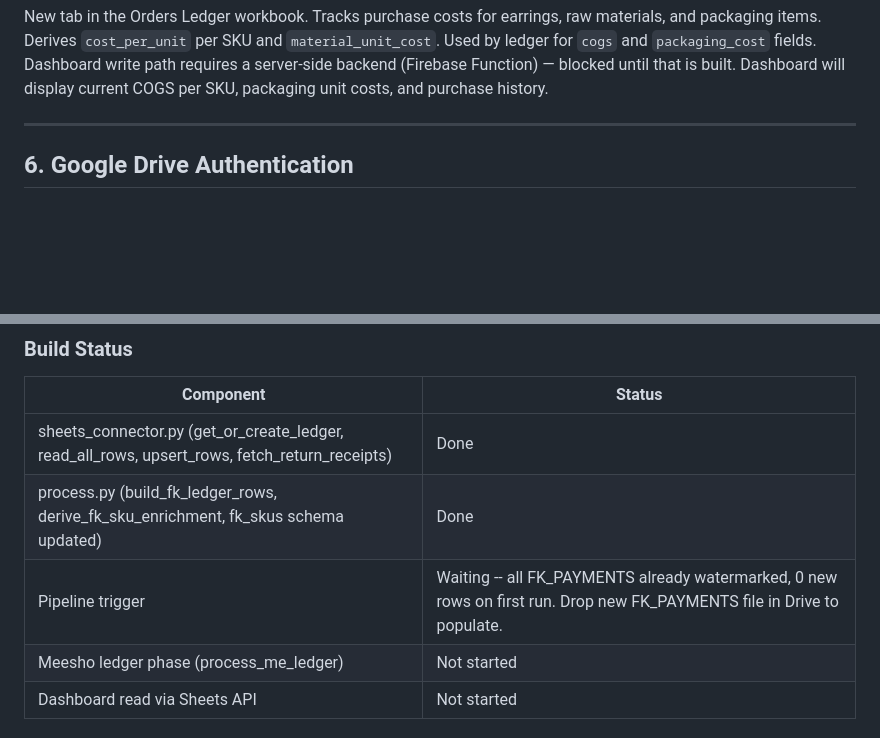
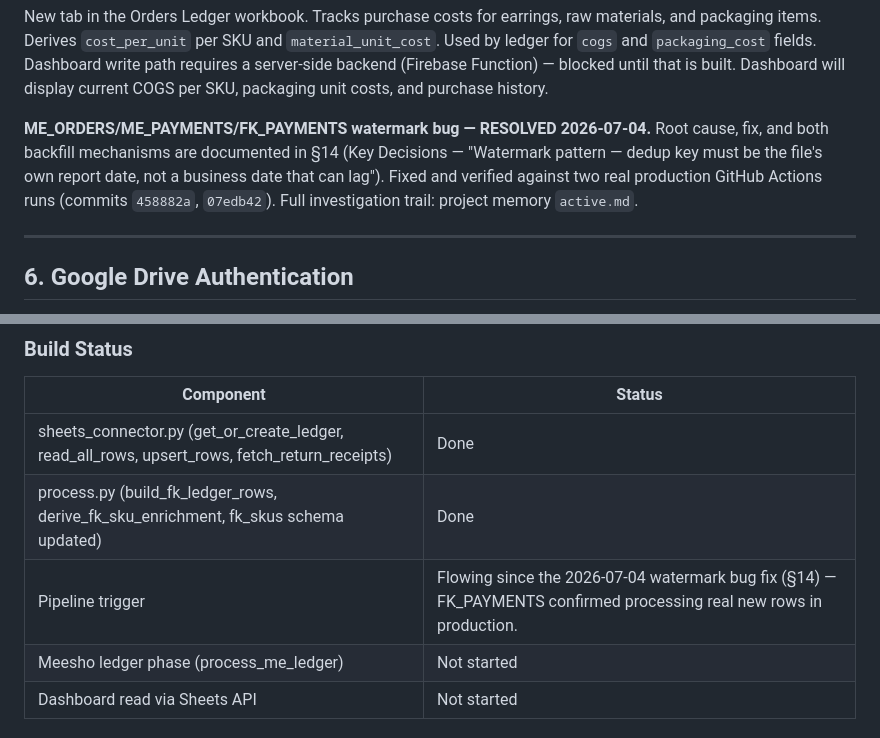
Before and after one commit to Rumeein/rumee-dashboard, a Markdown page: DOCS.md, 2 parts joined by grey strips. GitHub-like rendering; blank space fills up the shorter version.

```diff
--- a/DOCS.md
+++ b/DOCS.md
@@ -230,6 +230,8 @@ One row per order, all platforms — the single source of truth for P&L, return
 **Product Sourcing Table (planned — not built yet)**
 
 New tab in the Orders Ledger workbook. Tracks purchase costs for earrings, raw materials, and packaging items. Derives `cost_per_unit` per SKU and `material_unit_cost`. Used by ledger for `cogs` and `packaging_cost` fields. Dashboard write path requires a server-side backend (Firebase Function) — blocked until that is built. Dashboard will display current COGS per SKU, packaging unit costs, and purchase history.
+
+**ME_ORDERS/ME_PAYMENTS/FK_PAYMENTS watermark bug — RESOLVED 2026-07-04.** Root cause, fix, and both backfill mechanisms are documented in §14 (Key Decisions — "Watermark pattern — dedup key must be the file's own report date, not a business date that can lag"). Fixed and verified against two real production GitHub Actions runs (commits `458882a`, `07edb42`). Full investigation trail: project memory `active.md`.
 
 ---
 
@@ -1304,7 +1289,7 @@ New columns added to `fk_skus`: `return_rate`, `rto_rate`, `net_pl`, `commission
 |---|---|
 | sheets_connector.py (get_or_create_ledger, read_all_rows, upsert_rows, fetch_return_receipts) | Done |
 | process.py (build_fk_ledger_rows, derive_fk_sku_enrichment, fk_skus schema updated) | Done |
-| Pipeline trigger | Waiting -- all FK_PAYMENTS already watermarked, 0 new rows on first run. Drop new FK_PAYMENTS file in Drive to populate. |
+| Pipeline trigger | Flowing since the 2026-07-04 watermark bug fix (§14) — FK_PAYMENTS confirmed processing real new rows in production. |
 | Meesho ledger phase (process_me_ledger) | Not started |
 | Dashboard read via Sheets API | Not started |
 
```
Also changed, not shown: other parts of DOCS.md (+29 -46 lines).
